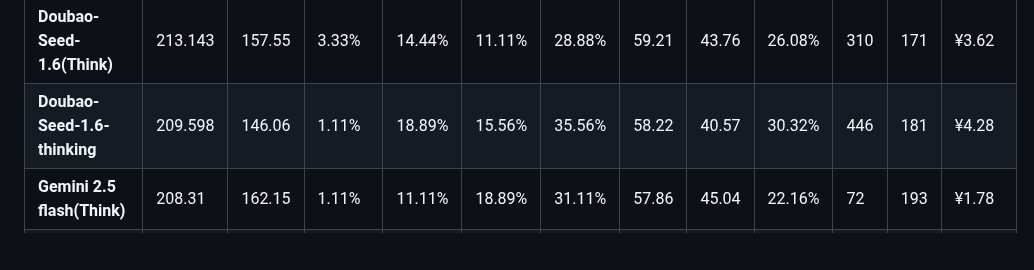
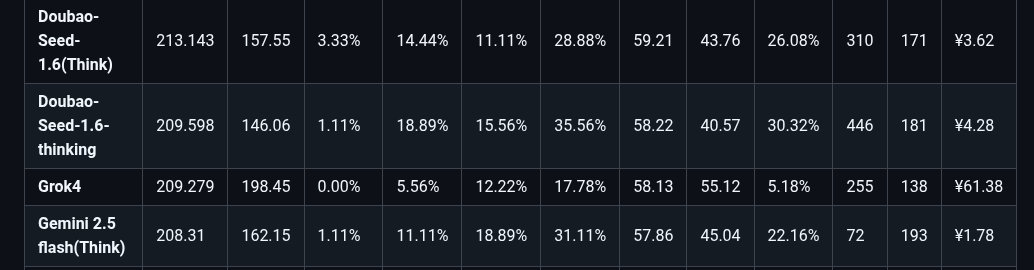
Before and after one commit to llm2014/llm_benchmark, a Markdown page: code/README.md, the part around the change. Rendered like a GitHub page; blank space fills up the shorter version.

Commit message:
Added Grok4 code

```diff
--- a/code/README.md
+++ b/code/README.md
@@ -50,6 +50,7 @@
 | **Qwen3-235B-A22B(Think)**   | 219.208  | 179.39   | 2.22%    | 6.67%    | 20.00%  | 28.89%  | 60.89    | 49.83    | 18.17%   | 315         | 164       | ¥8.69     |
 | **Doubao-Seed-1.6(Think)**   | 213.143  | 157.55   | 3.33%    | 14.44%   | 11.11%  | 28.88%  | 59.21    | 43.76    | 26.08%   | 310         | 171       | ¥3.62     |
 | **Doubao-Seed-1.6-thinking** | 209.598  | 146.06   | 1.11%    | 18.89%   | 15.56%  | 35.56%  | 58.22    | 40.57    | 30.32%   | 446         | 181       | ¥4.28     |
+| **Grok4**                    |	209.279	|198.45 	 |0.00%	    |5.56%	   |12.22%	 |17.78%	 |58.13 	  |55.12 	   |5.18%	    |255	        |138	      |¥61.38     |
 | **Gemini 2.5 flash(Think)**  | 208.31   | 162.15   | 1.11%    | 11.11%   | 18.89%  | 31.11%  | 57.86    | 45.04    | 22.16%   | 72          | 193       | ¥1.78     |
 | **DeepSeek V3 0324**         | 196.986  | 136.93   | 10.00%   | 4.44%    | 13.33%  | 27.77%  | 54.72    | 38.04    | 30.49%   | 139         | 174       | ¥0.86     |
 | **OpenAI GPT-4o 0326**       | 181.5    | 136.15   | 22.22%   | 4.44%    | 7.78%   | 34.44%  | 50.42    | 37.82    | 24.99%   | 11          | 141       | ¥4.47     |
```
